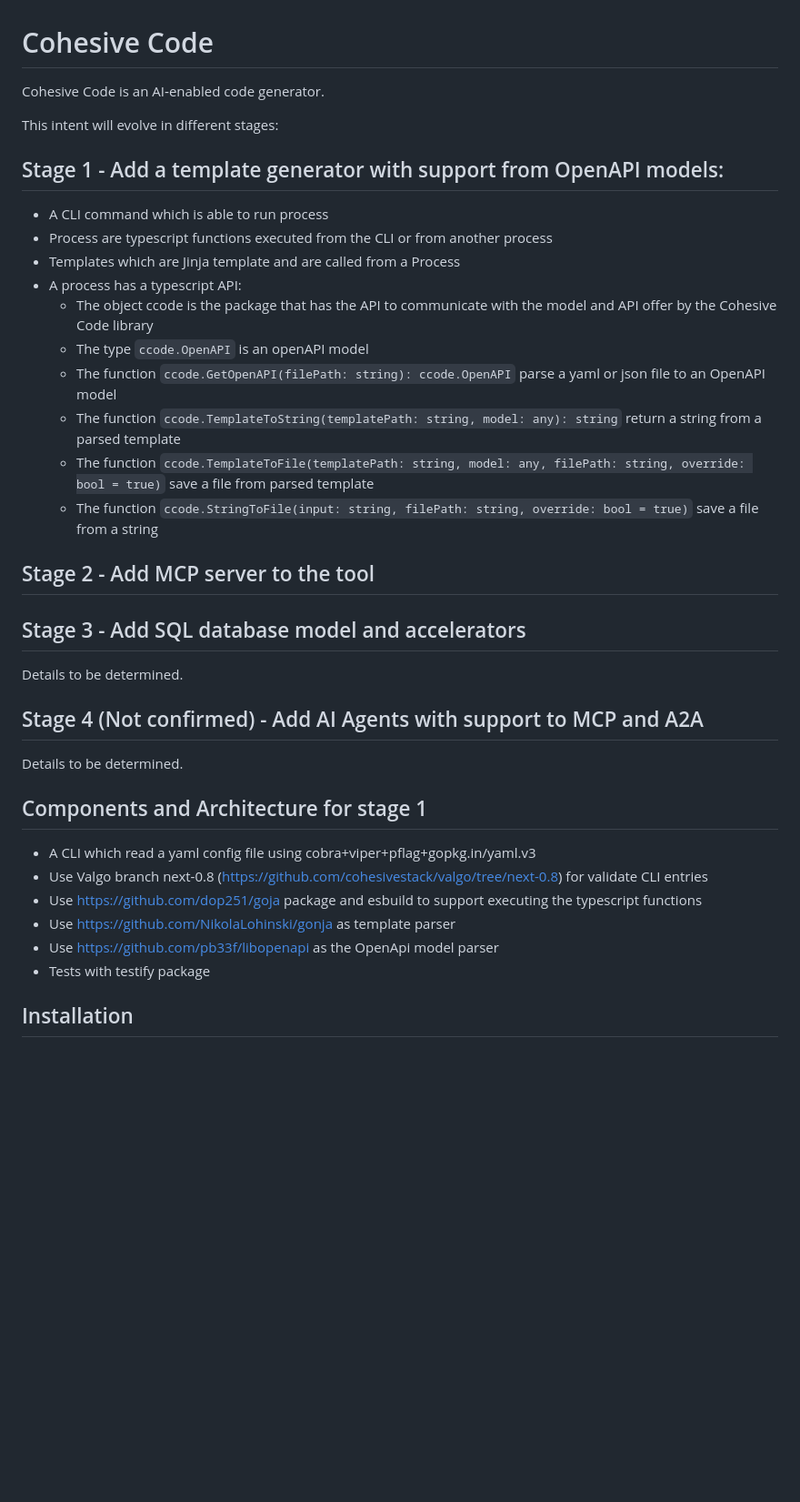
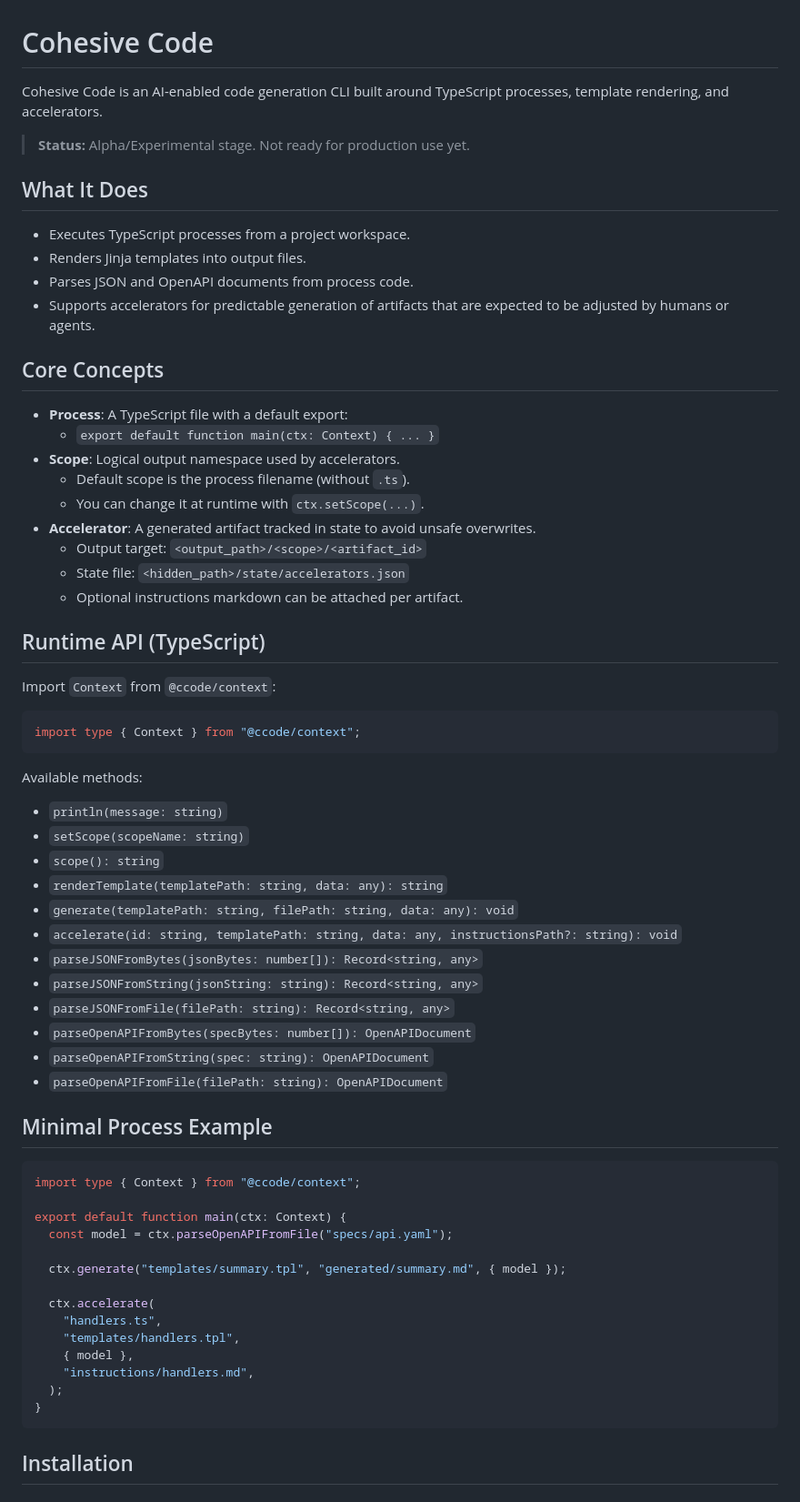
Before and after one commit to cohesivestack/ccode, a Markdown page: README.md, the part around one of its changes. Shown at 91% size. Rendered like a GitHub page; blank space fills up the shorter version.

Commit message:
Document core concepts, runtime API, and CLI commands in README
Expand README.md with detailed project overview, core concepts like processes and accelerators, full TypeScript runtime API reference, minimal process example, and updated CLI command documentation.

````diff
--- a/README.md
+++ b/README.md
@@ -1,37 +1,69 @@
 # Cohesive Code
 
-Cohesive Code is an AI‑enabled code generator.
+Cohesive Code is an AI-enabled code generation CLI built around TypeScript processes, template rendering, and accelerators.
 
-This intent will evolve in different stages:
+> **Status:** Alpha/Experimental stage. Not ready for production use yet.
 
-## Stage 1 - Add a template generator with support from OpenAPI models:
-  * A CLI command which is able to run process
-  * Process are typescript functions executed from the CLI or from another process
-  * Templates which are Jinja template and are called from a Process
-  * A process has a typescript API:
-    * The object ccode is the package that has the API to communicate with the model and API offer by the Cohesive Code library
-    * The type `ccode.OpenAPI` is an openAPI model
-    * The function `ccode.GetOpenAPI(filePath: string): ccode.OpenAPI` parse a yaml or json file to an OpenAPI model
-    * The function `ccode.TemplateToString(templatePath: string, model: any): string` return a string from a parsed template
-    * The function `ccode.TemplateToFile(templatePath: string, model: any, filePath: string, override: bool = true)` save a file from parsed template
-    * The function `ccode.StringToFile(input: string, filePath: string, override: bool = true)` save a file from a string
+## What It Does
 
-## Stage 2 - Add MCP server to the tool
+* Executes TypeScript processes from a project workspace.
+* Renders Jinja templates into output files.
+* Parses JSON and OpenAPI documents from process code.
+* Supports accelerators for predictable generation of artifacts that are expected to be adjusted by humans or agents.
 
-## Stage 3 - Add SQL database model and accelerators
-Details to be determined.
+## Core Concepts
 
-## Stage 4 (Not confirmed) - Add AI Agents with support to MCP and A2A
-Details to be determined.
+* **Process**: A TypeScript file with a default export:
+  * `export default function main(ctx: Context) { ... }`
+* **Scope**: Logical output namespace used by accelerators.
+  * Default scope is the process filename (without `.ts`).
+  * You can change it at runtime with `ctx.setScope(...)`.
+* **Accelerator**: A generated artifact tracked in state to avoid unsafe overwrites.
+  * Output target: `<output_path>/<scope>/<artifact_id>`
+  * State file: `<hidden_path>/state/accelerators.json`
+  * Optional instructions markdown can be attached per artifact.
 
-## Components and Architecture for stage 1
+## Runtime API (TypeScript)
 
-* A CLI which read a yaml config file using cobra+viper+pflag+gopkg.in/yaml.v3
-* Use Valgo branch next-0.8 (https://github.com/cohesivestack/valgo/tree/next-0.8) for validate CLI entries
-* Use https://github.com/dop251/goja package and esbuild to support executing the typescript functions
-* Use https://github.com/NikolaLohinski/gonja as template parser
-* Use https://github.com/pb33f/libopenapi as the OpenApi model parser
-* Tests with testify package
+Import `Context` from `@ccode/context`:
+
+```ts
+import type { Context } from "@ccode/context";
+```
+
+Available methods:
+
+* `println(message: string)`
+* `setScope(scopeName: string)`
+* `scope(): string`
+* `renderTemplate(templatePath: string, data: any): string`
+* `generate(templatePath: string, filePath: string, data: any): void`
+* `accelerate(id: string, templatePath: string, data: any, instructionsPath?: string): void`
+* `parseJSONFromBytes(jsonBytes: number[]): Record<string, any>`
+* `parseJSONFromString(jsonString: string): Record<string, any>`
+* `parseJSONFromFile(filePath: string): Record<string, any>`
+* `parseOpenAPIFromBytes(specBytes: number[]): OpenAPIDocument`
+* `parseOpenAPIFromString(spec: string): OpenAPIDocument`
+* `parseOpenAPIFromFile(filePath: string): OpenAPIDocument`
+
+## Minimal Process Example
+
+```ts
+import type { Context } from "@ccode/context";
+
+export default function main(ctx: Context) {
+  const model = ctx.parseOpenAPIFromFile("specs/api.yaml");
+
+  ctx.generate("templates/summary.tpl", "generated/summary.md", { model });
+
+  ctx.accelerate(
+    "handlers.ts",
+    "templates/handlers.tpl",
+    { model },
+    "instructions/handlers.md",
+  );
+}
+```
 
 ## Installation
 
````
Also changed, not shown: other parts of README.md (+13 -0 lines).
